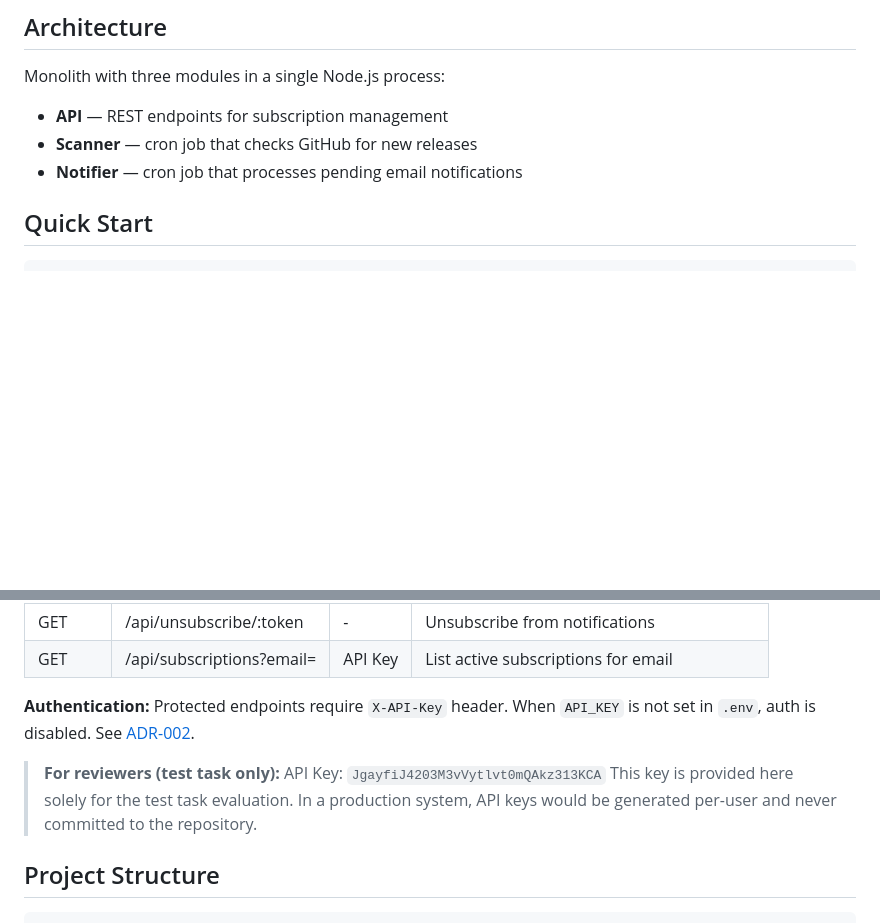
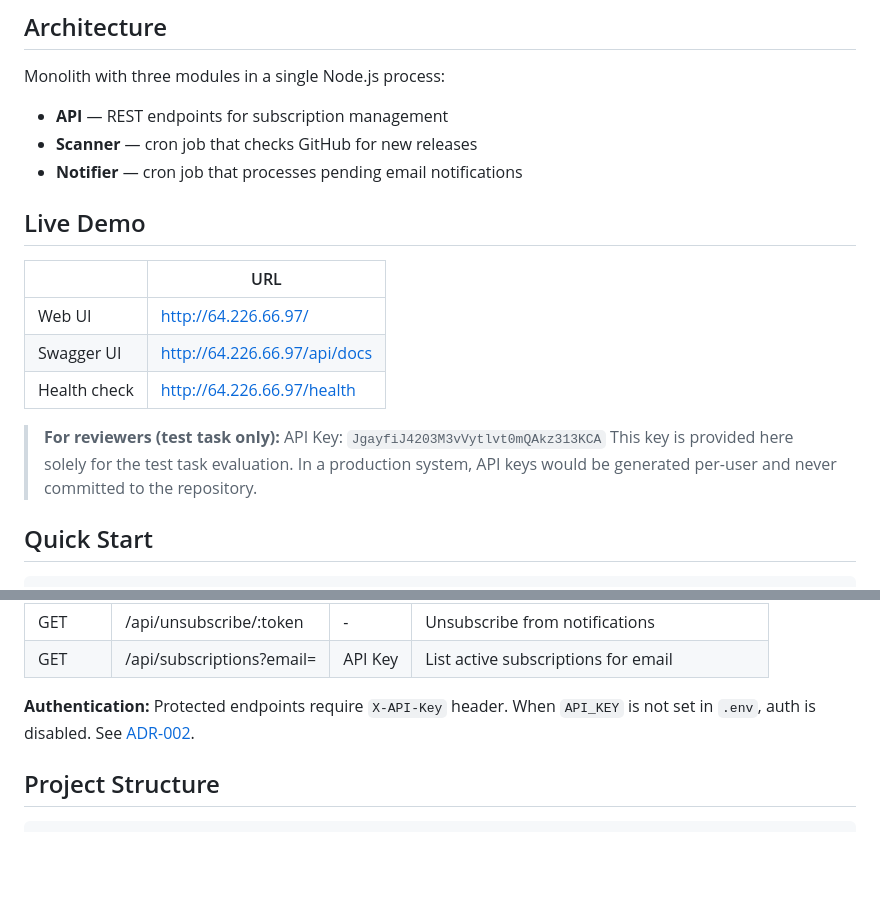
Before and after one commit to ivan-hryshko/github-release-notificator, a Markdown page: README.md, 2 parts joined by grey strips. GitHub-like rendering; blank space fills up the shorter version.

Commit message:
docs: add live demo urls

```diff
--- a/README.md
+++ b/README.md
@@ -20,6 +20,17 @@ Monolith with three modules in a single Node.js process:
 - **API** — REST endpoints for subscription management
 - **Scanner** — cron job that checks GitHub for new releases
 - **Notifier** — cron job that processes pending email notifications
+
+## Live Demo
+
+| | URL |
+|--|-----|
+| Web UI | http://64.226.66.97/ |
+| Swagger UI | http://64.226.66.97/api/docs |
+| Health check | http://64.226.66.97/health |
+
+> **For reviewers (test task only):** API Key: `JgayfiJ4203M3vVytlvt0mQAkz313KCA`
+> This key is provided here solely for the test task evaluation. In a production system, API keys would be generated per-user and never committed to the repository.
 
 ## Quick Start
 
@@ -52,9 +63,6 @@ docker-compose up --build
 | GET | /api/subscriptions?email= | API Key | List active subscriptions for email |
 
 **Authentication:** Protected endpoints require `X-API-Key` header. When `API_KEY` is not set in `.env`, auth is disabled. See [ADR-002](docs/adr/ADR-002-api-key-auth.md).
-
-> **For reviewers (test task only):** API Key: `JgayfiJ4203M3vVytlvt0mQAkz313KCA`
-> This key is provided here solely for the test task evaluation. In a production system, API keys would be generated per-user and never committed to the repository.
 
 ## Project Structure
 
```
Also changed, not shown: docs/todo.md (+1 -0 lines).
